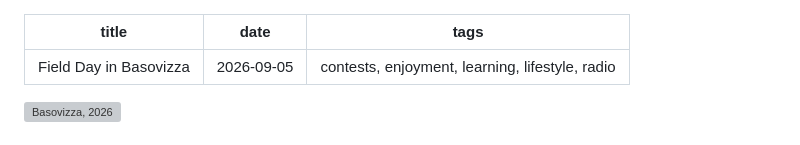
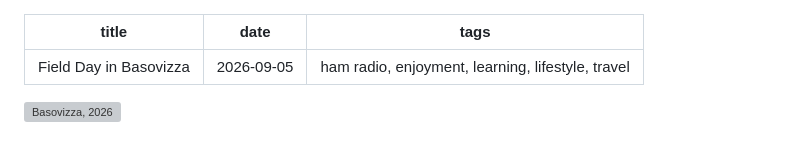
Before and after one commit to mgiugliano/mgiugliano.github.io, a Markdown page: content/posts/2026-09-13-Field-Day-in-Basovizza.md, the part around the change. Drawn GitHub-style; grey boxes are pictures that could not be loaded.

Commit message:
Publish post: Field Day in Basovizza

```diff
--- a/content/posts/2026-09-13-Field-Day-in-Basovizza.md
+++ b/content/posts/2026-09-13-Field-Day-in-Basovizza.md
@@ -1,7 +1,7 @@
 ---
 title: Field Day in Basovizza
 date: 2026-09-05
-tags: contests, enjoyment, learning, lifestyle, radio
+tags: ham radio, enjoyment, learning, lifestyle, travel
 ---
 
 ![Basovizza, 2026](/static/images/fieldday_Sep2026.png)
```
